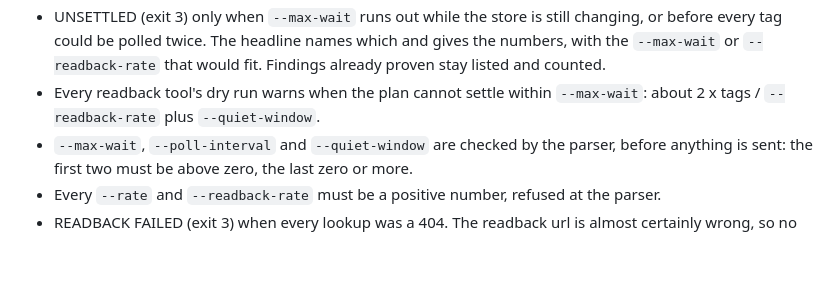
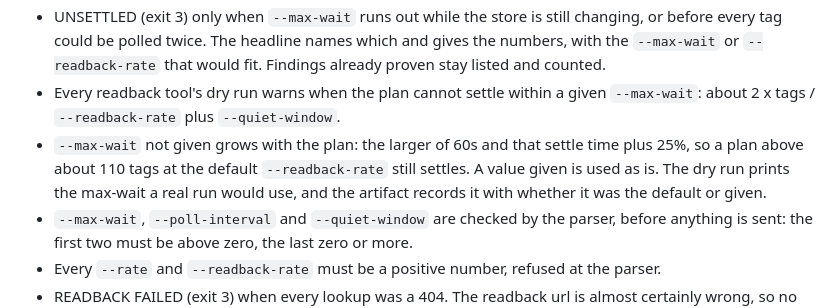
Before and after one commit to saifullah4khan/TestingHQ, a Markdown page: CHANGELOG.md, the part around the change. GitHub-like rendering; blank space fills up the shorter version.

Commit message:
docs: note the plan-sized --max-wait default
Add the plan-sized default to the 1.0.0 readback notes, and say the dry
run warning is for a --max-wait that was given. The README steady
example carried --max-wait 90 only because a flat 60s default could not
fit its 123 tags; the default now does, so the flag goes, and the
readback paragraph says the default is raised for a large run.

```diff
--- a/CHANGELOG.md
+++ b/CHANGELOG.md
@@ -150,8 +150,13 @@ is folded in below.
   changing, or before every tag could be polled twice. The headline names which
   and gives the numbers, with the `--max-wait` or `--readback-rate` that would
   fit. Findings already proven stay listed and counted.
-- Every readback tool's dry run warns when the plan cannot settle within
-  `--max-wait`: about 2 x tags / `--readback-rate` plus `--quiet-window`.
+- Every readback tool's dry run warns when the plan cannot settle within a
+  given `--max-wait`: about 2 x tags / `--readback-rate` plus `--quiet-window`.
+- `--max-wait` not given grows with the plan: the larger of 60s and that settle
+  time plus 25%, so a plan above about 110 tags at the default
+  `--readback-rate` still settles. A value given is used as is. The dry run
+  prints the max-wait a real run would use, and the artifact records it with
+  whether it was the default or given.
 - `--max-wait`, `--poll-interval` and `--quiet-window` are checked by the
   parser, before anything is sent: the first two must be above zero, the last
   zero or more.
```
Also changed, not shown: README.md (+2 -2 lines).
